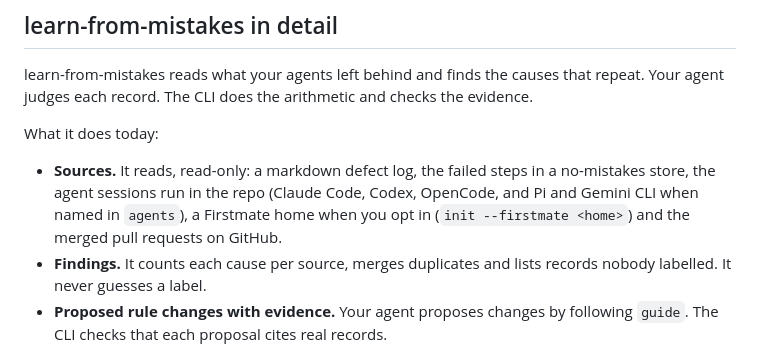
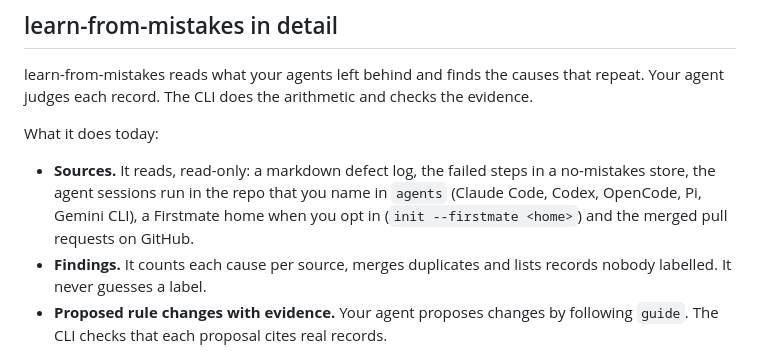
Before and after one commit to umeranjum17/learn-from-mistakes, a Markdown page: VISION.md, the part around the change. Rendered like a GitHub page.

Commit message:
no-mistakes(document): Fixed two stale session docs, syntax checks pass

```diff
--- a/VISION.md
+++ b/VISION.md
@@ -64,7 +64,7 @@ Your agent judges each record. The CLI does the arithmetic and checks the eviden
 What it does today:
 
 - **Sources.** It reads, read-only: a markdown defect log, the failed steps in a no-mistakes store,
-  the agent sessions run in the repo (Claude Code, Codex, OpenCode, and Pi and Gemini CLI when named in `agents`), a Firstmate home when you opt in (`init --firstmate <home>`) and the merged pull requests on GitHub.
+  the agent sessions run in the repo that you name in `agents` (Claude Code, Codex, OpenCode, Pi, Gemini CLI), a Firstmate home when you opt in (`init --firstmate <home>`) and the merged pull requests on GitHub.
 - **Findings.** It counts each cause per source, merges duplicates and lists records nobody labelled.
   It never guesses a label.
 - **Proposed rule changes with evidence.** Your agent proposes changes by following `guide`.
```
